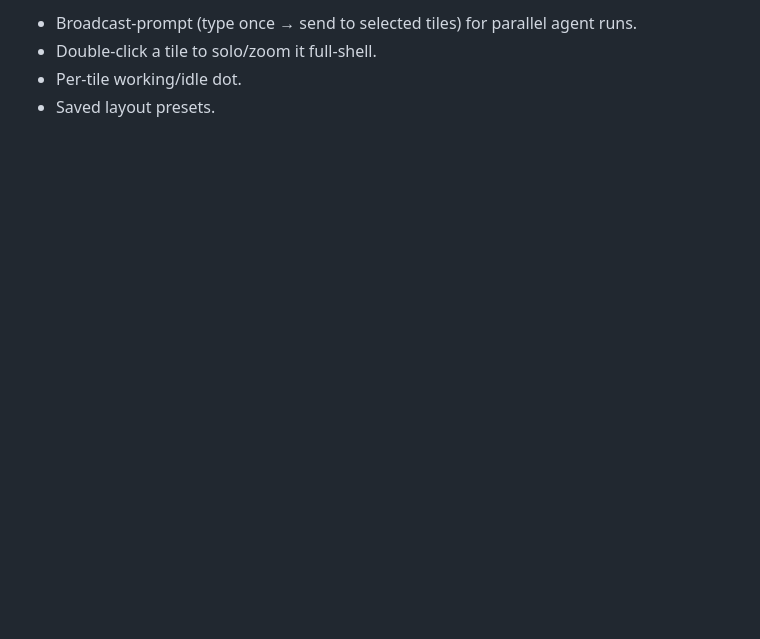
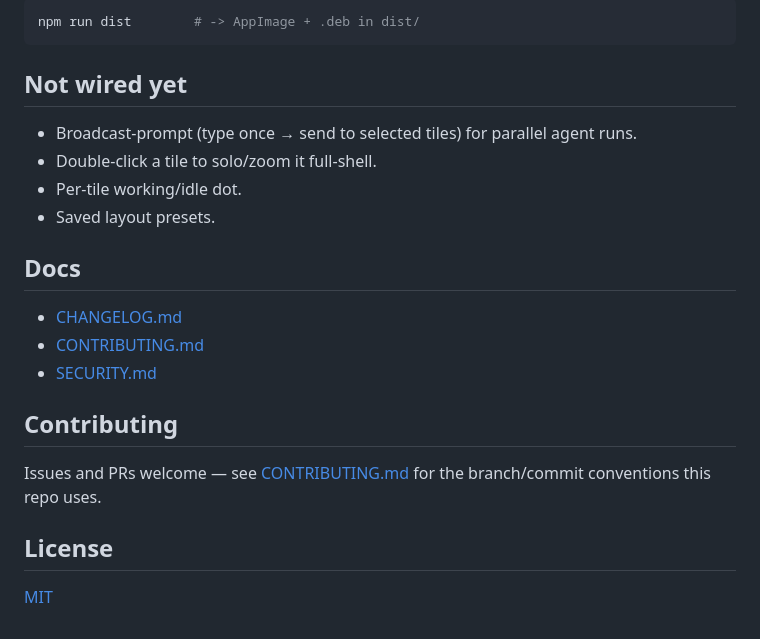
Before and after one commit to frankstupak/claude-command-center, a Markdown page: README.md, the part around one of its changes. Drawn GitHub-style; blank space fills up the shorter version.

````diff
--- a/README.md
+++ b/README.md
@@ -82,5 +65,27 @@ soft — a claude.ai markup change no-ops a rule, it never breaks the page.
 
-- Broadcast-prompt (type once → send to selected tiles) for parallel agent runs.
+```bash
+npm run dist        # -> AppImage + .deb in dist/
+```
+
+## Not wired yet
+
+- Broadcast-prompt (type once → send to selected tiles) for parallel agent
+  runs.
 - Double-click a tile to solo/zoom it full-shell.
 - Per-tile working/idle dot.
 - Saved layout presets.
+
+## Docs
+
+- [CHANGELOG.md](CHANGELOG.md)
+- [CONTRIBUTING.md](CONTRIBUTING.md)
+- [SECURITY.md](SECURITY.md)
+
+## Contributing
+
+Issues and PRs welcome — see [CONTRIBUTING.md](CONTRIBUTING.md) for the
+branch/commit conventions this repo uses.
+
+## License
+
+[MIT](LICENSE)
````
Also changed, not shown: other parts of README.md (+39 -56 lines), assets/tiled-window.png (added).
